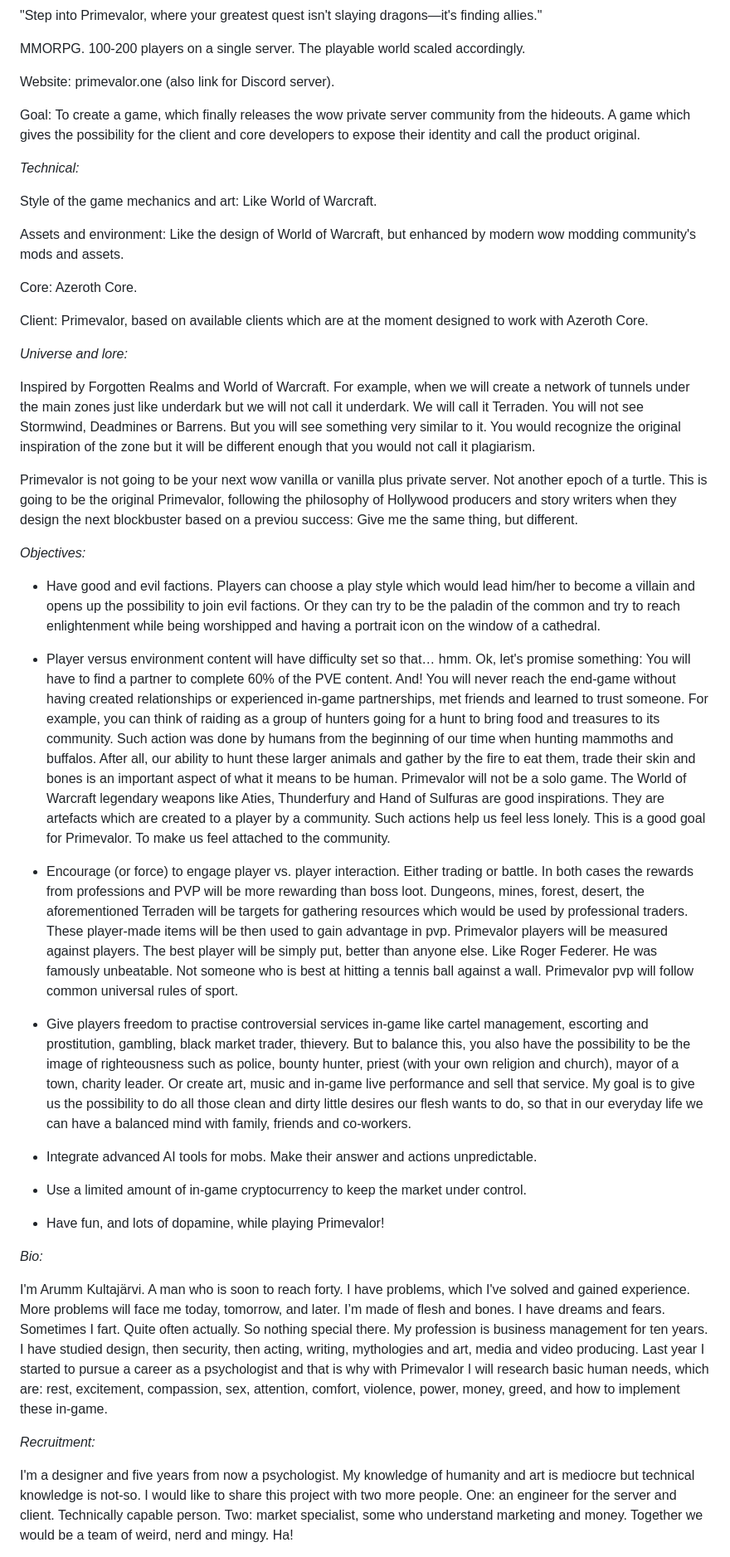
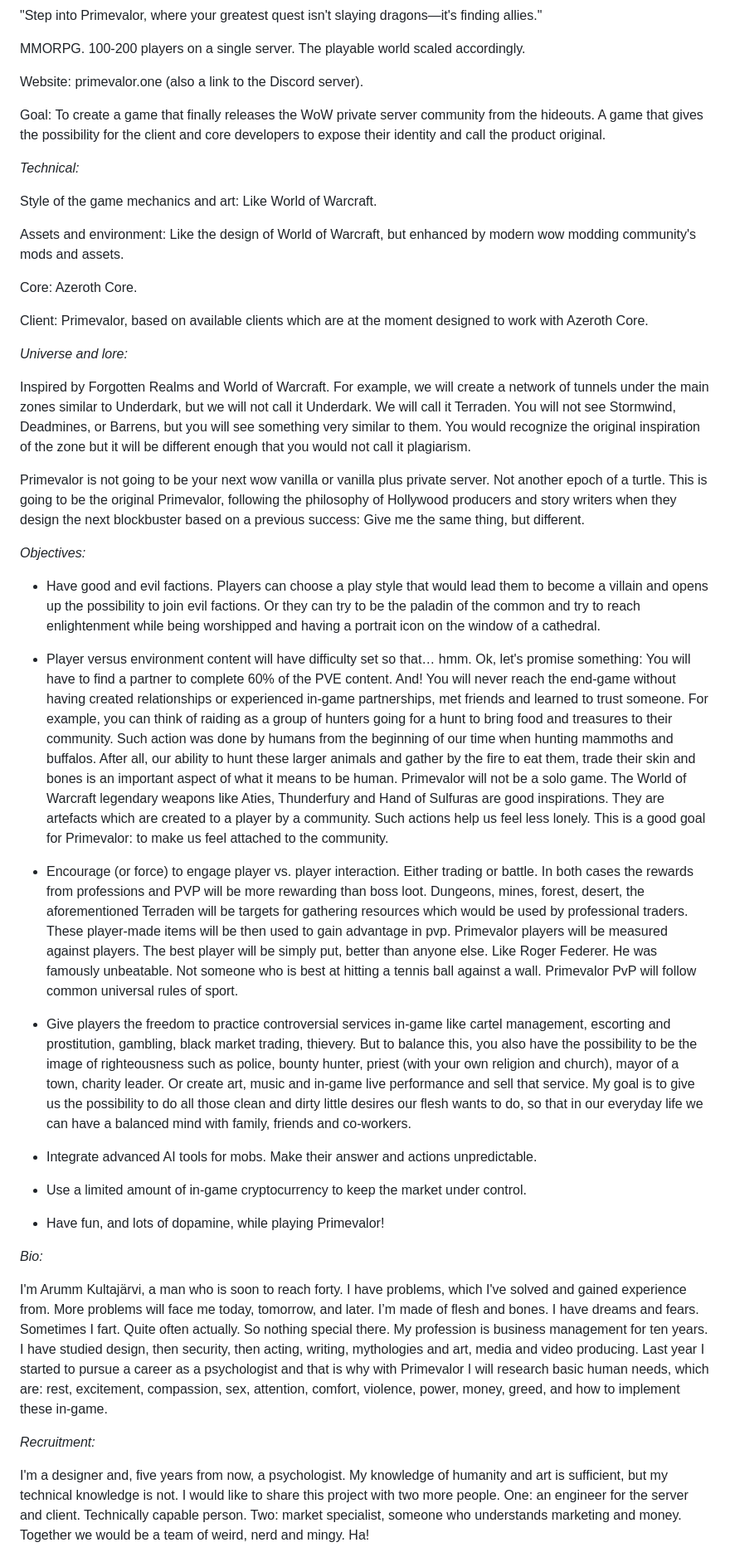
Before and after one commit to raccoonbox/primevalor, a Markdown page: README.md, the part around the change printed below. Shown: that part at 83% size. Rendered like a GitHub page.

```diff
--- a/README.md
+++ b/README.md
@@ -4,9 +4,9 @@
 
 MMORPG. 100-200 players on a single server. The playable world scaled accordingly.
 
-Website: primevalor.one (also link for Discord server).
+Website: primevalor.one (also a link to the Discord server).
 
-Goal: To create a game, which finally releases the wow private server community from the hideouts. A game which gives the possibility for the client and core developers to expose their identity and call the product original.
+Goal: To create a game that finally releases the WoW private server community from the hideouts. A game that gives the possibility for the client and core developers to expose their identity and call the product original.
 
 *Technical:*
 
@@ -20,19 +20,19 @@ Client: Primevalor, based on available clients which are at the moment designed
 
 *Universe and lore:*
 
-Inspired by Forgotten Realms and World of Warcraft. For example, when we will create a network of tunnels under the main zones just like underdark but we will not call it underdark. We will call it Terraden. You will not see Stormwind, Deadmines or Barrens. But you will see something very similar to it. You would recognize the original inspiration of the zone but it will be different enough that you would not call it plagiarism.
+Inspired by Forgotten Realms and World of Warcraft. For example, we will create a network of tunnels under the main zones similar to Underdark, but we will not call it Underdark. We will call it Terraden. You will not see Stormwind, Deadmines, or Barrens, but you will see something very similar to them. You would recognize the original inspiration of the zone but it will be different enough that you would not call it plagiarism.
 
-Primevalor is not going to be your next wow vanilla or vanilla plus private server. Not another epoch of a turtle. This is going to be the original Primevalor, following the philosophy of Hollywood producers and story writers when they design the next blockbuster based on a previou success: Give me the same thing, but different.
+Primevalor is not going to be your next wow vanilla or vanilla plus private server. Not another epoch of a turtle. This is going to be the original Primevalor, following the philosophy of Hollywood producers and story writers when they design the next blockbuster based on a previous success: Give me the same thing, but different.
 
 *Objectives:*
 
-- Have good and evil factions. Players can choose a play style which would lead him/her to become a villain and opens up the possibility to join evil factions. Or they can try to be the paladin of the common and try to reach enlightenment while being worshipped and having a portrait icon on the window of a cathedral.
+- Have good and evil factions. Players can choose a play style that would lead them to become a villain and opens up the possibility to join evil factions. Or they can try to be the paladin of the common and try to reach enlightenment while being worshipped and having a portrait icon on the window of a cathedral.
 
-- Player versus environment content will have difficulty set so that… hmm. Ok, let's promise something: You will have to find a partner to complete 60% of the PVE content. And! You will never reach the end-game without having created relationships or experienced in-game partnerships, met friends and learned to trust someone. For example, you can think of raiding as a group of hunters going for a hunt to bring food and treasures to its community. Such action was done by humans from the beginning of our time when hunting mammoths and buffalos. After all, our ability to hunt these larger animals and gather by the fire to eat them, trade their skin and bones is an important aspect of what it means to be human. Primevalor will not be a solo game. The World of Warcraft legendary weapons like Aties, Thunderfury and Hand of Sulfuras are good inspirations. They are artefacts which are created to a player by a community. Such actions help us feel less lonely. This is a good goal for Primevalor. To make us feel attached to the community.
+- Player versus environment content will have difficulty set so that… hmm. Ok, let's promise something: You will have to find a partner to complete 60% of the PVE content. And! You will never reach the end-game without having created relationships or experienced in-game partnerships, met friends and learned to trust someone. For example, you can think of raiding as a group of hunters going for a hunt to bring food and treasures to their community. Such action was done by humans from the beginning of our time when hunting mammoths and buffalos. After all, our ability to hunt these larger animals and gather by the fire to eat them, trade their skin and bones is an important aspect of what it means to be human. Primevalor will not be a solo game. The World of Warcraft legendary weapons like Aties, Thunderfury and Hand of Sulfuras are good inspirations. They are artefacts which are created to a player by a community. Such actions help us feel less lonely. This is a good goal for Primevalor: to make us feel attached to the community.
 
-- Encourage (or force) to engage player vs. player interaction. Either trading or battle. In both cases the rewards from professions and PVP will be more rewarding than boss loot. Dungeons, mines, forest, desert, the aforementioned Terraden will be targets for gathering resources which would be used by professional traders. These player-made items will be then used to gain advantage in pvp. Primevalor players will be measured against players. The best player will be simply put, better than anyone else. Like Roger Federer. He was famously unbeatable. Not someone who is best at hitting a tennis ball against a wall. Primevalor pvp will follow common universal rules of sport.
+- Encourage (or force) to engage player vs. player interaction. Either trading or battle. In both cases the rewards from professions and PVP will be more rewarding than boss loot. Dungeons, mines, forest, desert, the aforementioned Terraden will be targets for gathering resources which would be used by professional traders. These player-made items will be then used to gain advantage in pvp. Primevalor players will be measured against players. The best player will be simply put, better than anyone else. Like Roger Federer. He was famously unbeatable. Not someone who is best at hitting a tennis ball against a wall. Primevalor PvP will follow common universal rules of sport.
 
-- Give players freedom to practise controversial services in-game like cartel management, escorting and prostitution, gambling, black market trader, thievery. But to balance this, you also have the possibility to be the image of righteousness such as police, bounty hunter, priest (with your own religion and church), mayor of a town, charity leader. Or create art, music and in-game live performance and sell that service. My goal is to give us the possibility to do all those clean and dirty little desires our flesh wants to do, so that in our everyday life we can have a balanced mind with family, friends and co-workers.
+- Give players the freedom to practice controversial services in-game like cartel management, escorting and prostitution, gambling, black market trading, thievery. But to balance this, you also have the possibility to be the image of righteousness such as police, bounty hunter, priest (with your own religion and church), mayor of a town, charity leader. Or create art, music and in-game live performance and sell that service. My goal is to give us the possibility to do all those clean and dirty little desires our flesh wants to do, so that in our everyday life we can have a balanced mind with family, friends and co-workers.
 
 - Integrate advanced AI tools for mobs. Make their answer and actions unpredictable.
 
@@ -42,9 +42,9 @@ Primevalor is not going to be your next wow vanilla or vanilla plus private serv
 
 *Bio:*
 
-I'm Arumm Kultajärvi. A man who is soon to reach forty. I have problems, which I've solved and gained experience. More problems will face me today, tomorrow, and later. I’m made of flesh and bones. I have dreams and fears. Sometimes I fart. Quite often actually. So nothing special there. My profession is business management for ten years. I have studied design, then security, then acting, writing, mythologies and art, media and video producing. Last year I started to pursue a career as a psychologist and that is why with Primevalor I will research basic human needs, which are: rest, excitement, compassion, sex, attention, comfort, violence, power, money, greed, and how to implement these in-game.
+I'm Arumm Kultajärvi, a man who is soon to reach forty. I have problems, which I've solved and gained experience from. More problems will face me today, tomorrow, and later. I’m made of flesh and bones. I have dreams and fears. Sometimes I fart. Quite often actually. So nothing special there. My profession is business management for ten years. I have studied design, then security, then acting, writing, mythologies and art, media and video producing. Last year I started to pursue a career as a psychologist and that is why with Primevalor I will research basic human needs, which are: rest, excitement, compassion, sex, attention, comfort, violence, power, money, greed, and how to implement these in-game.
 
 *Recruitment:*
 
-I'm a designer and five years from now a psychologist. My knowledge of humanity and art is mediocre but technical knowledge is not-so. I would like to share this project with two more people. One: an engineer for the server and client. Technically capable person. Two: market specialist, some who understand marketing and money. Together we would be a team of weird, nerd and mingy. Ha!
+I'm a designer and, five years from now, a psychologist. My knowledge of humanity and art is sufficient, but my technical knowledge is not. I would like to share this project with two more people. One: an engineer for the server and client. Technically capable person. Two: market specialist, someone who understands marketing and money. Together we would be a team of weird, nerd and mingy. Ha!
 
```
Also changed, not shown: other parts of README.md (+1 -1 lines).
